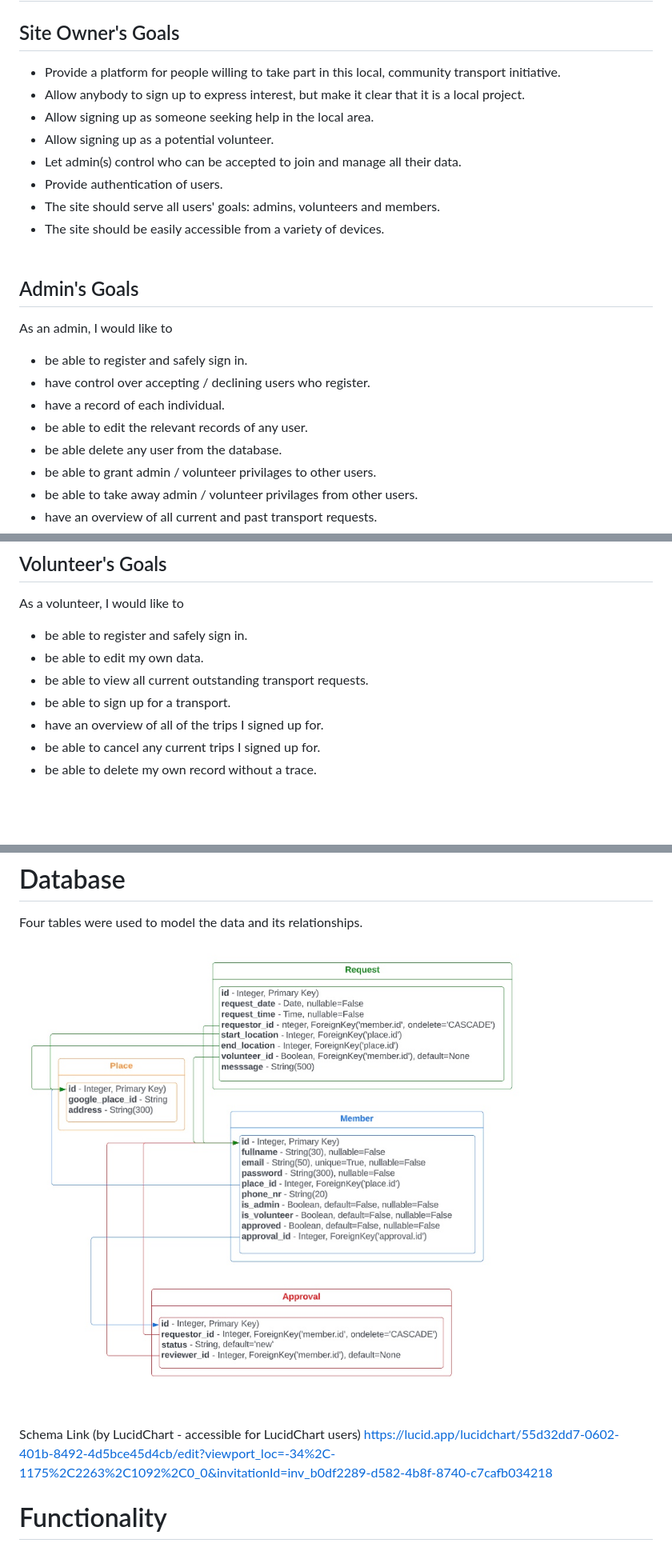
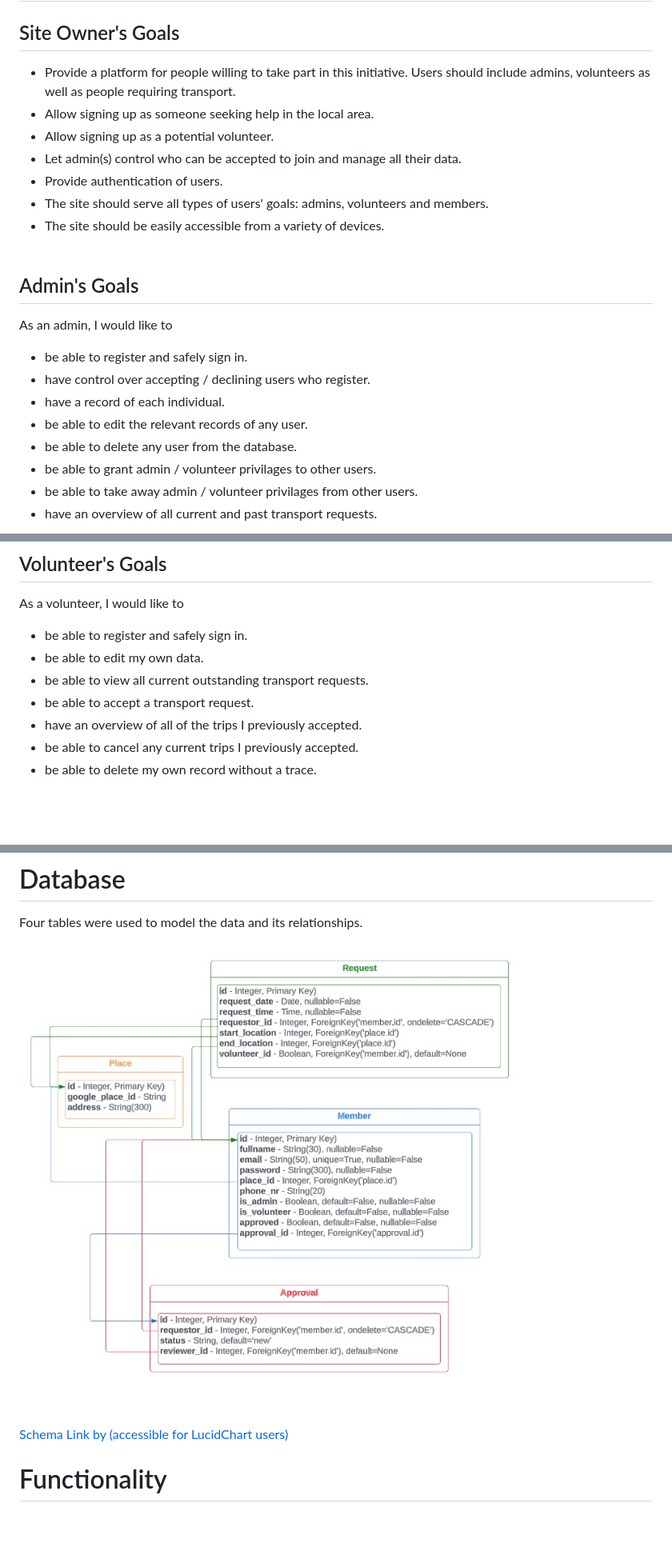
Before and after one commit to szilvia-csernus/community-transport, a Markdown page: README.md, 3 parts joined by grey strips. Shown: that part at 80% size. GitHub-like rendering; pictures changed too: readme-images/schema.jpeg; blank space fills up the shorter version.

Commit message:
edit text

```diff
--- a/README.md
+++ b/README.md
@@ -22,13 +22,12 @@ Not for public use.
 
 ## Site Owner's Goals
 
-* Provide a platform for people willing to take part in this local, community transport initiative.
-* Allow anybody to sign up to express interest, but make it clear that it is a local project.
+* Provide a platform for people willing to take part in this initiative. Users should include admins, volunteers as well as people requiring transport.
 * Allow signing up as someone seeking help in the local area.
 * Allow signing up as a potential volunteer.
 * Let admin(s) control who can be accepted to join and manage all their data.
 * Provide authentication of users.
-* The site should serve all users' goals: admins, volunteers and members.
+* The site should serve all types of users' goals: admins, volunteers and members.
 * The site should be easily accessible from a variety of devices.
 <br><br>
 
@@ -40,7 +39,7 @@ As an admin, I would like to
 * have control over accepting / declining users who register.
 * have a record of each individual.
 * be able to edit the relevant records of any user.
-* be able delete any user from the database.
+* be able to delete any user from the database.
 * be able to grant admin / volunteer privilages to other users.
 * be able to take away admin / volunteer privilages from other users.
 * have an overview of all current and past transport requests.
@@ -69,9 +68,9 @@ As a volunteer, I would like to
 * be able to register and safely sign in.
 * be able to edit my own data.
 * be able to view all current outstanding transport requests.
-* be able to sign up for a transport.
-* have an overview of all of the trips I signed up for.
-* be able to cancel any current trips I signed up for.
+* be able to accept a transport request.
+* have an overview of all of the trips I previously accepted.
+* be able to cancel any current trips I previously accepted.
 * be able to delete my own record without a trace.
 
 <br><br>
@@ -121,8 +120,7 @@ Four tables were used to model the data and its relationships.
 
 <br>
 
-Schema Link (by LucidChart - accessible for LucidChart users)
-https://lucid.app/lucidchart/55d32dd7-0602-401b-8492-4d5bce45d4cb/edit?viewport_loc=-34%2C-1175%2C2263%2C1092%2C0_0&invitationId=inv_b0df2289-d582-4b8f-8740-c7cafb034218
+[Schema Link by (accessible for LucidChart users)](https://lucid.app/lucidchart/55d32dd7-0602-401b-8492-4d5bce45d4cb/edit?viewport_loc=-34%2C-1175%2C2263%2C1092%2C0_0&invitationId=inv_b0df2289-d582-4b8f-8740-c7cafb034218)
 
 # Functionality
 
```
Also changed, not shown: other parts of README.md (+3 -3 lines), 1 other file.
